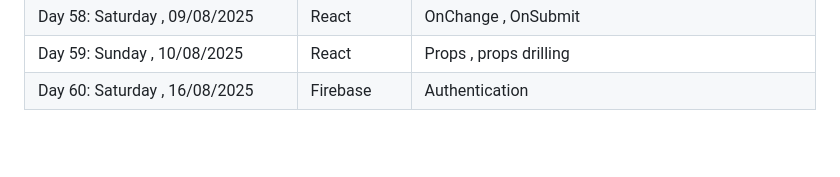
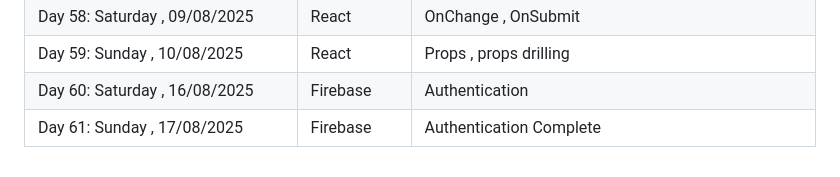
Before and after one commit to Fatimaarshad10/web-and-mobile-development-batch-no-03, a Markdown page: README.md, the part around the change. GitHub-like rendering; blank space fills up the shorter version.

Commit message:
clas no 61

```diff
--- a/README.md
+++ b/README.md
@@ -69,3 +69,4 @@
 | Day 58: Saturday ,  09/08/2025 | React | OnChange , OnSubmit
 | Day 59: Sunday ,    10/08/2025 | React | Props , props drilling
 | Day 60: Saturday ,  16/08/2025 | Firebase | Authentication
+| Day 61: Sunday ,    17/08/2025 | Firebase | Authentication Complete
```
